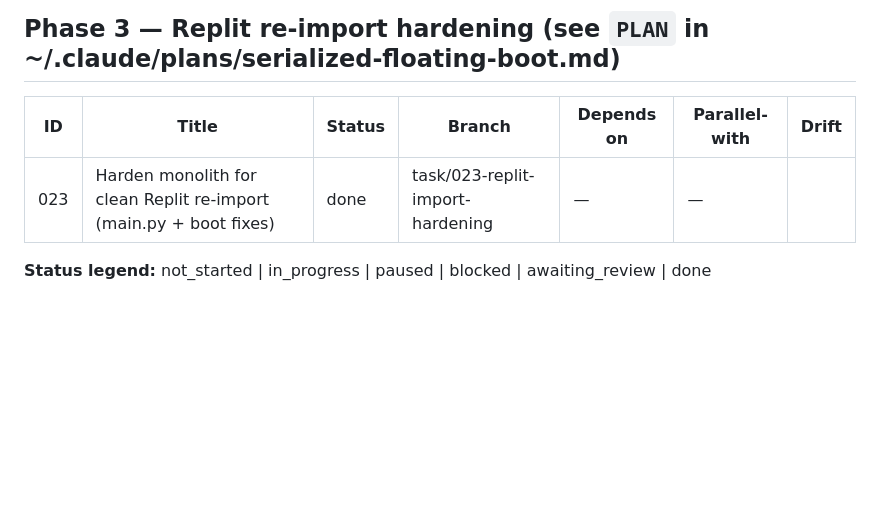
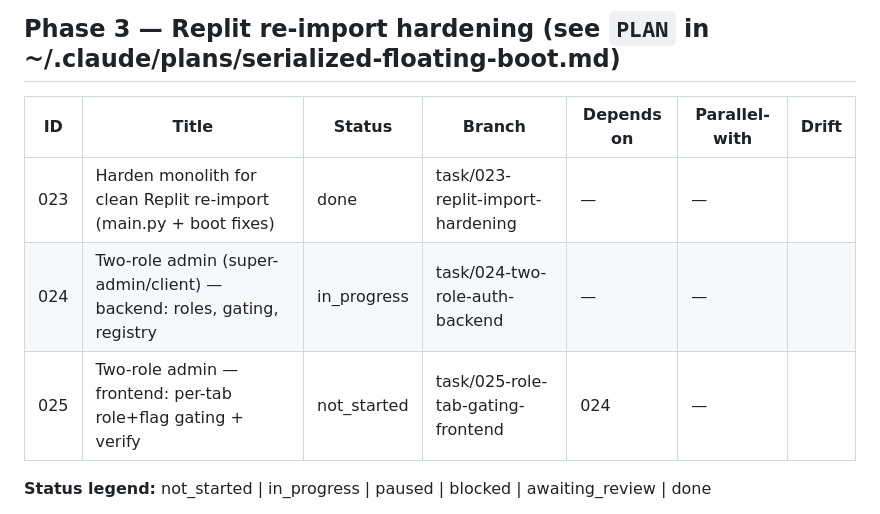
Before and after one commit to nigusdawit/orbitse, a Markdown page: tasks/README.md, the part around the change. Rendered like a GitHub page; blank space fills up the shorter version.

Commit message:
chore: scaffold tasks 024/025 (two-role admin)

```diff
--- a/tasks/README.md
+++ b/tasks/README.md
@@ -39,6 +39,8 @@ expand on first touch to avoid premature detail that drifts). See root `PLAN.md`
 | ID | Title | Status | Branch | Depends on | Parallel-with | Drift |
 |----|-------|--------|--------|------------|---------------|-------|
 | 023 | Harden monolith for clean Replit re-import (main.py + boot fixes) | done | task/023-replit-import-hardening | — | — | |
+| 024 | Two-role admin (super-admin/client) — backend: roles, gating, registry | in_progress | task/024-two-role-auth-backend | — | — | |
+| 025 | Two-role admin — frontend: per-tab role+flag gating + verify | not_started | task/025-role-tab-gating-frontend | 024 | — | |
 
 **Status legend:** not_started | in_progress | paused | blocked | awaiting_review | done
 
```
Also changed, not shown: tasks/024-two-role-auth-backend.md (added, +59 -0 lines), tasks/025-role-tab-gating-frontend.md (added, +51 -0 lines).
